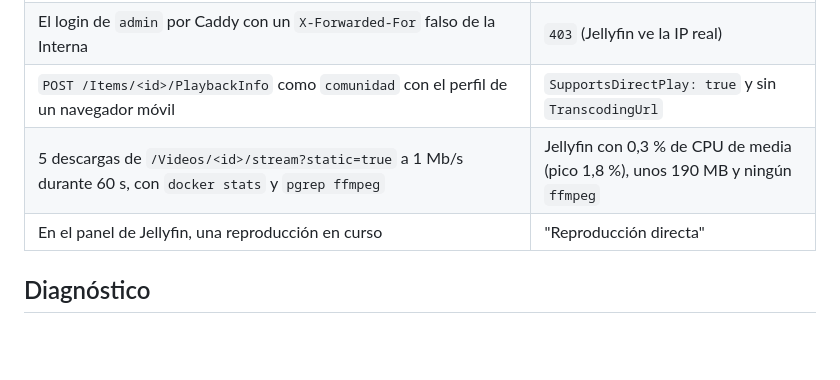
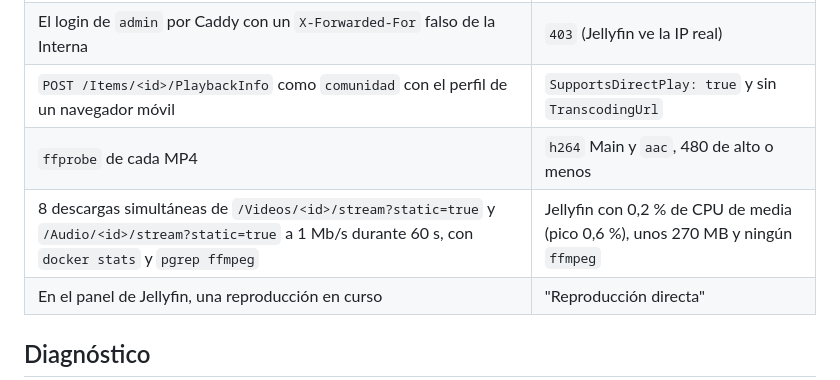
Before and after one commit to kitsalud-movil-plats1/apps, a Markdown page: comunidad01/jellyfin/README.md, the part around one of its changes. Rendered like a GitHub page; blank space fills up the shorter version.

```diff
--- a/comunidad01/jellyfin/README.md
+++ b/comunidad01/jellyfin/README.md
@@ -84,7 +100,8 @@ Por el túnel la conexión llega desde kit01, que es red local, así que `admin`
 | En el navegador, tocar «comunidad» y «Iniciar sesión» sin contraseña | La página de inicio con las bibliotecas Salud y Comunidad |
 | El login de `admin` por Caddy con un `X-Forwarded-For` falso de la Interna | `403` (Jellyfin ve la IP real) |
 | `POST /Items/<id>/PlaybackInfo` como `comunidad` con el perfil de un navegador móvil | `SupportsDirectPlay: true` y sin `TranscodingUrl` |
-| 5 descargas de `/Videos/<id>/stream?static=true` a 1 Mb/s durante 60 s, con `docker stats` y `pgrep ffmpeg` | Jellyfin con 0,3 % de CPU de media (pico 1,8 %), unos 190 MB y ningún `ffmpeg` |
+| `ffprobe` de cada MP4 | `h264` Main y `aac`, 480 de alto o menos |
+| 8 descargas simultáneas de `/Videos/<id>/stream?static=true` y `/Audio/<id>/stream?static=true` a 1 Mb/s durante 60 s, con `docker stats` y `pgrep ffmpeg` | Jellyfin con 0,2 % de CPU de media (pico 0,6 %), unos 270 MB y ningún `ffmpeg` |
 | En el panel de Jellyfin, una reproducción en curso | "Reproducción directa" |
 
 ## Diagnóstico
```
Also changed, not shown: other parts of comunidad01/jellyfin/README.md (+31 -15 lines).
